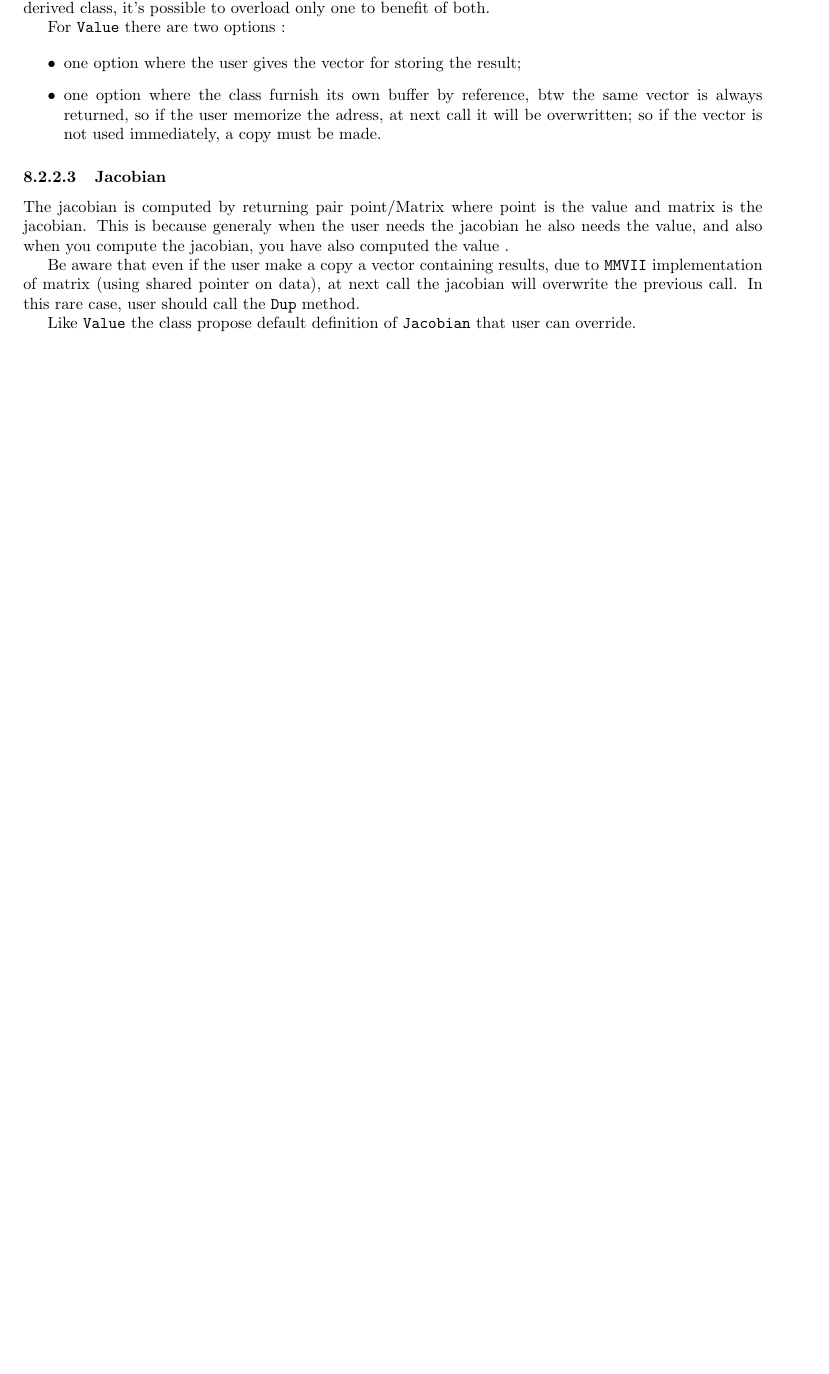
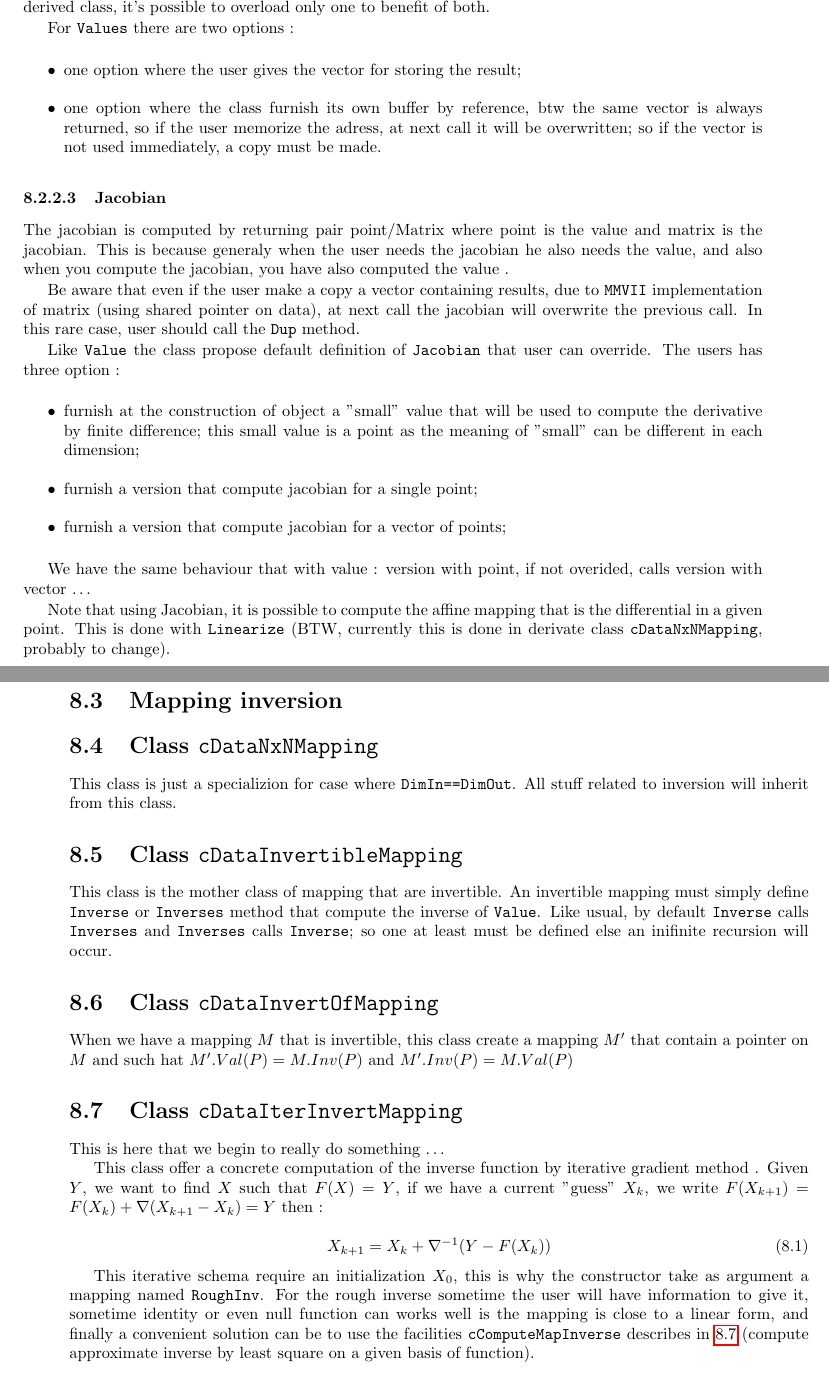
Before and after one commit to micmac-V2/MMVII, a LaTeX book (Doc/Doc2007.tex, which reads Doc/Programmer/Mapping.tex): part of page 66 of 74 before the commit and two parts of pages 66 and 67 of 76 after it, the two joined at a grey line, cut so that both start at the same text, the shorter picture padded with empty space. Compiled offline with pdfLaTeX.

Commit message:
In doc mapping

```diff
--- a/Doc/Programmer/Mapping.tex
+++ b/Doc/Programmer/Mapping.tex
@@ -97,7 +97,7 @@ is implemented calling {\tt Values},  while {\tt Values} is implemented calling
 (BTW it is dynamically detected in debug mode).  The interest being obviously that
 in the derived class, it's possible to overload only one to benefit of both.
 
-For {\tt Value} there are two options :
+For {\tt Values} there are two options :
 
 \begin{itemize}
      \item  one option where the user gives the vector for storing the result;
@@ -124,3 +124,73 @@ at next call the jacobian will overwrite the previous call.  In this rare
 case, user should call the {\tt Dup} method.
 
 Like {\tt Value} the  class propose default definition of {\tt Jacobian} that user can override.
+The users has three option :
+
+\begin{itemize}
+      \item  furnish at the construction of object a "small" value that will be used to
+	      compute the derivative by finite difference;  this small value is a point as  the
+             meaning of "small" can be different in each dimension;
+
+      \item  furnish a version that compute jacobian for a single point;
+
+      \item  furnish a version that compute jacobian for a vector of  points;
+\end{itemize}
+
+We have the same behaviour that with value : version with point, if not overided, calls version
+with vector \dots
+
+Note that using Jacobian, it is possible to compute the affine mapping that is the
+differential in a given point. This is done with {\tt Linearize}  (BTW, currently
+this is done in derivate class {\tt cDataNxNMapping}, probably to change).
+
+%---------------------------------------------
+%---------------------------------------------
+%---------------------------------------------
+
+\section{Mapping inversion}
+
+\section{Class {\tt cDataNxNMapping}}
+
+This class is just a specializion for case where {\tt DimIn==DimOut}. All stuff
+related to inversion will inherit from this class.
+
+
+\section{Class {\tt cDataInvertibleMapping}}
+
+This class is the mother class of mapping that are invertible. An invertible
+mapping must simply define {\tt Inverse}  or {\tt Inverses} method that compute
+the inverse of {\tt Value}.  Like usual, by default {\tt Inverse} calls  {\tt Inverses}
+and {\tt Inverses} calls  {\tt Inverse}; so one at least must be defined else an
+inifinite recursion will occur.
+
+
+\section{Class {\tt cDataInvertOfMapping}}
+
+When we have a mapping $M$ that is invertible, this class create a mapping $M'$
+that contain a pointer on $M$ and such hat  $M'.Val(P) = M.Inv(P)$ and $M'.Inv(P) = M.Val(P)$
+
+
+\section{Class {\tt cDataIterInvertMapping}}
+
+This is here that we begin to really do something \dots
+
+This class offer a concrete computation of the inverse function by iterative gradient method .
+Given $Y$, we want to find $X$  such that $F(X)=Y$,  if we have a current "guess" $X_k$,
+we write $F(X_{k+1}) = F(X_k) + \nabla (X_{k+1}-X_k) = Y$ then :
+
+\begin{equation}
+	X_{k+1} = X_k + \nabla ^{-1} (Y-F(X_k))
+\end{equation}
+
+This iterative schema require an initialization $X_0$, this is why the constructor take as
+argument a mapping named {\tt RoughInv}. For the rough inverse sometime the user
+will have information to give it, sometime identity or even
+null function can works well is the mapping is close to a linear form,  and finally
+a convenient solution can be to use the facilities {\tt cComputeMapInverse} describes in~\ref{CompMapInv}
+(compute approximate inverse by least square on a given basis of function).
+
+
+
+
+
+\label{CompMapInv}
```
